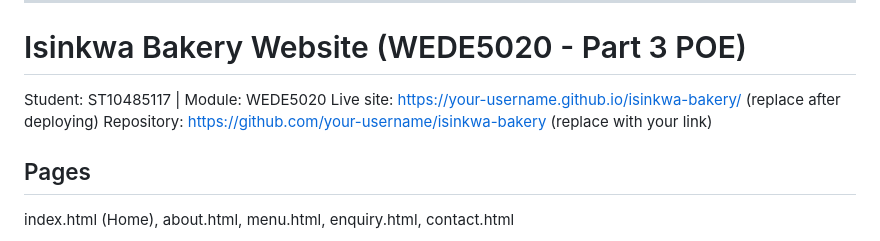
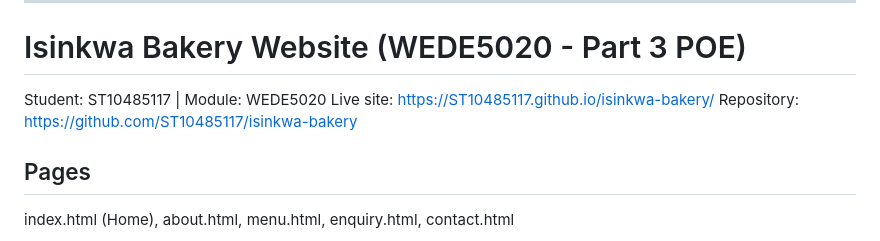
Before and after one commit to ST10485117/PART-TWO-PEO, a Markdown page: README.md, the part around the change. Rendered like a GitHub page.

Commit message:
Update live site and repository links in README

```diff
--- a/README.md
+++ b/README.md
@@ -515,8 +515,8 @@ Ensure the following files are present:
 # Isinkwa Bakery Website (WEDE5020 - Part 3 POE)
 
 Student: ST10485117 | Module: WEDE5020
-Live site: https://your-username.github.io/isinkwa-bakery/ (replace after deploying)
-Repository: https://github.com/your-username/isinkwa-bakery (replace with your link)
+Live site: https://ST10485117.github.io/isinkwa-bakery/
+Repository: https://github.com/ST10485117/isinkwa-bakery
 
 ## Pages
 index.html (Home), about.html, menu.html, enquiry.html, contact.html
```
